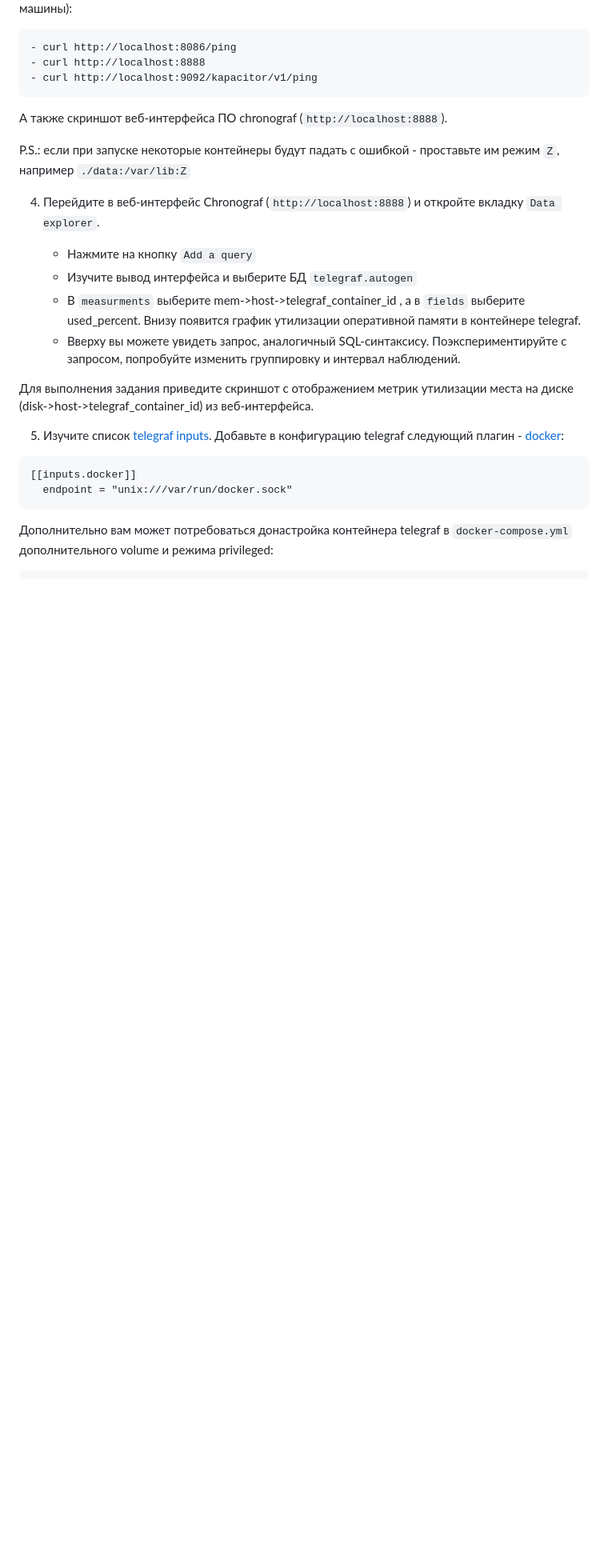
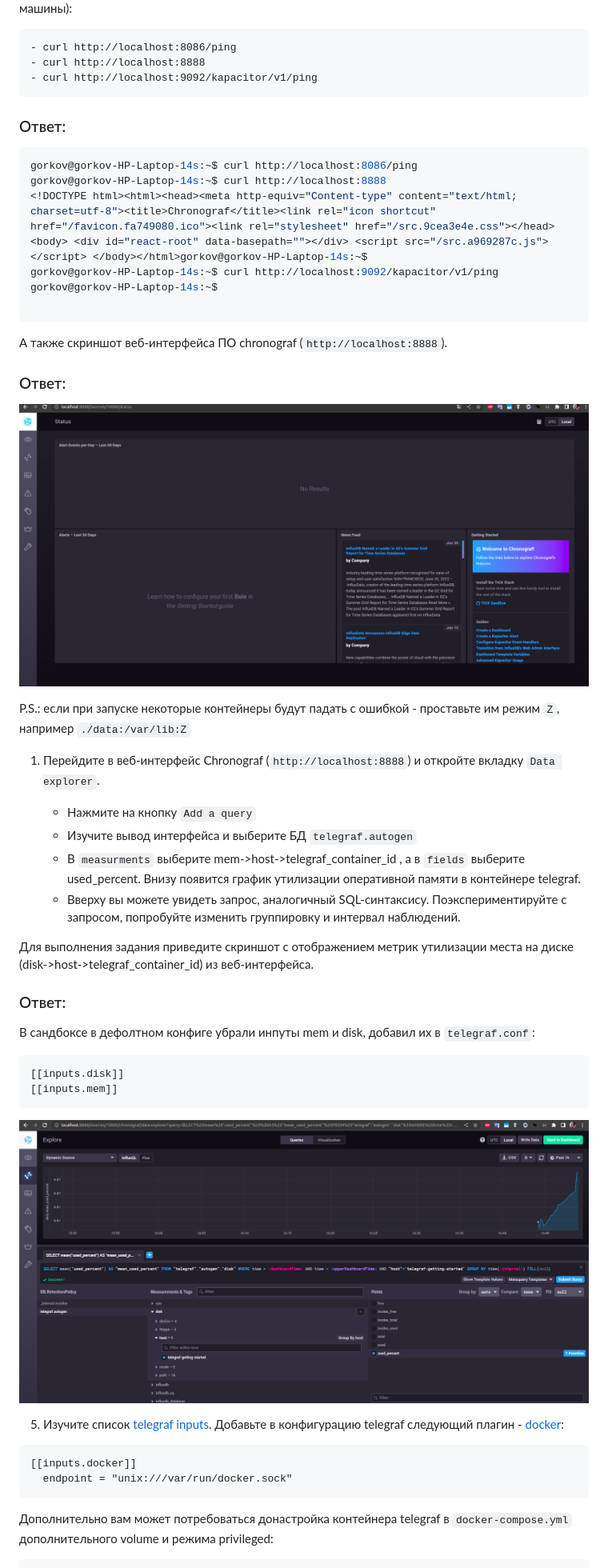
Before and after one commit to DarkGarik/HomeWork-netology, a Markdown page: 10-monitoring-02-systems/README.md, the part around one of its changes. Shown at 80% size. Rendered like a GitHub page; pictures changed too: 10-monitoring-02-systems/2022-07-04-14-23-35.png (added), 10-monitoring-02-systems/2022-07-04-16-49-19.png (added); blank space fills up the shorter version.

Commit message:
10-monitoring-02-systems end

````diff
--- a/10-monitoring-02-systems/README.md
+++ b/10-monitoring-02-systems/README.md
@@ -45,12 +45,26 @@
     - curl http://localhost:8888
     - curl http://localhost:9092/kapacitor/v1/ping
 
+
+### Ответ:
+```bash
+gorkov@gorkov-HP-Laptop-14s:~$ curl http://localhost:8086/ping
+gorkov@gorkov-HP-Laptop-14s:~$ curl http://localhost:8888
+<!DOCTYPE html><html><head><meta http-equiv="Content-type" content="text/html; charset=utf-8"><title>Chronograf</title><link rel="icon shortcut" href="/favicon.fa749080.ico"><link rel="stylesheet" href="/src.9cea3e4e.css"></head><body> <div id="react-root" data-basepath=""></div> <script src="/src.a969287c.js"></script> </body></html>gorkov@gorkov-HP-Laptop-14s:~$
+gorkov@gorkov-HP-Laptop-14s:~$ curl http://localhost:9092/kapacitor/v1/ping
+gorkov@gorkov-HP-Laptop-14s:~$
+
+```
+
 А также скриншот веб-интерфейса ПО chronograf (`http://localhost:8888`).
+
+### Ответ:
+![](2022-07-04-14-23-35.png)
 
 P.S.: если при запуске некоторые контейнеры будут падать с ошибкой - проставьте им режим `Z`, например
 `./data:/var/lib:Z`
 
-4. Перейдите в веб-интерфейс Chronograf (`http://localhost:8888`) и откройте вкладку `Data explorer`.
+1. Перейдите в веб-интерфейс Chronograf (`http://localhost:8888`) и откройте вкладку `Data explorer`.
 
     - Нажмите на кнопку `Add a query`
     - Изучите вывод интерфейса и выберите БД `telegraf.autogen`
@@ -61,6 +75,14 @@ P.S.: если при запуске некоторые контейнеры б
 
 Для выполнения задания приведите скриншот с отображением метрик утилизации места на диске
 (disk->host->telegraf_container_id) из веб-интерфейса.
+
+### Ответ:
+В сандбоксе в дефолтном конфиге убрали инпуты mem и disk, добавил их в `telegraf.conf`:
+```
+[[inputs.disk]]
+[[inputs.mem]]
+```
+![](2022-07-04-16-49-19.png)
 
 5. Изучите список [telegraf inputs](https://github.com/influxdata/telegraf/tree/master/plugins/inputs).
 Добавьте в конфигурацию telegraf следующий плагин - [docker](https://github.com/influxdata/telegraf/tree/master/plugins/inputs/docker):
````
Also changed, not shown: other parts of 10-monitoring-02-systems/README.md (+3 -0 lines), 10-monitoring-02-systems/2022-07-04-16-05-36.png (added), 10-monitoring-02-systems/2022-07-04-18-21-21.png (added).
